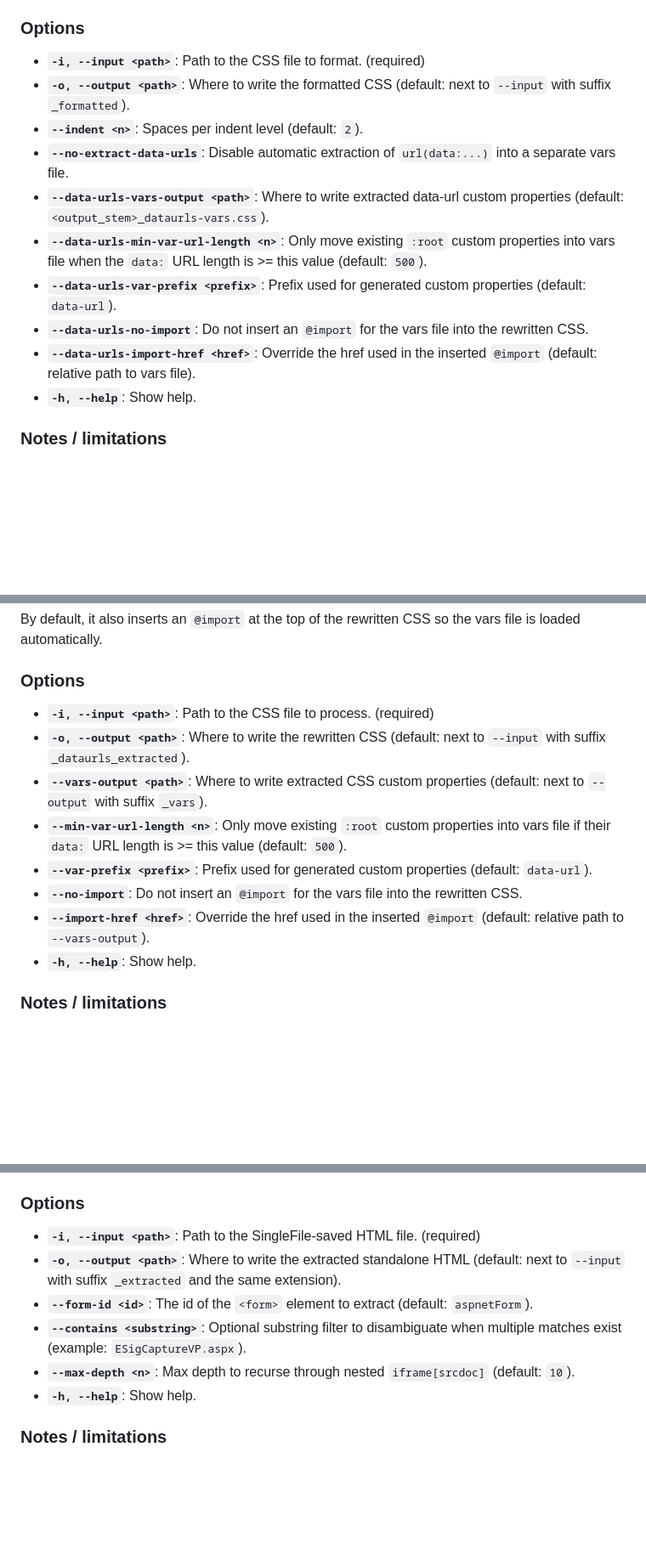
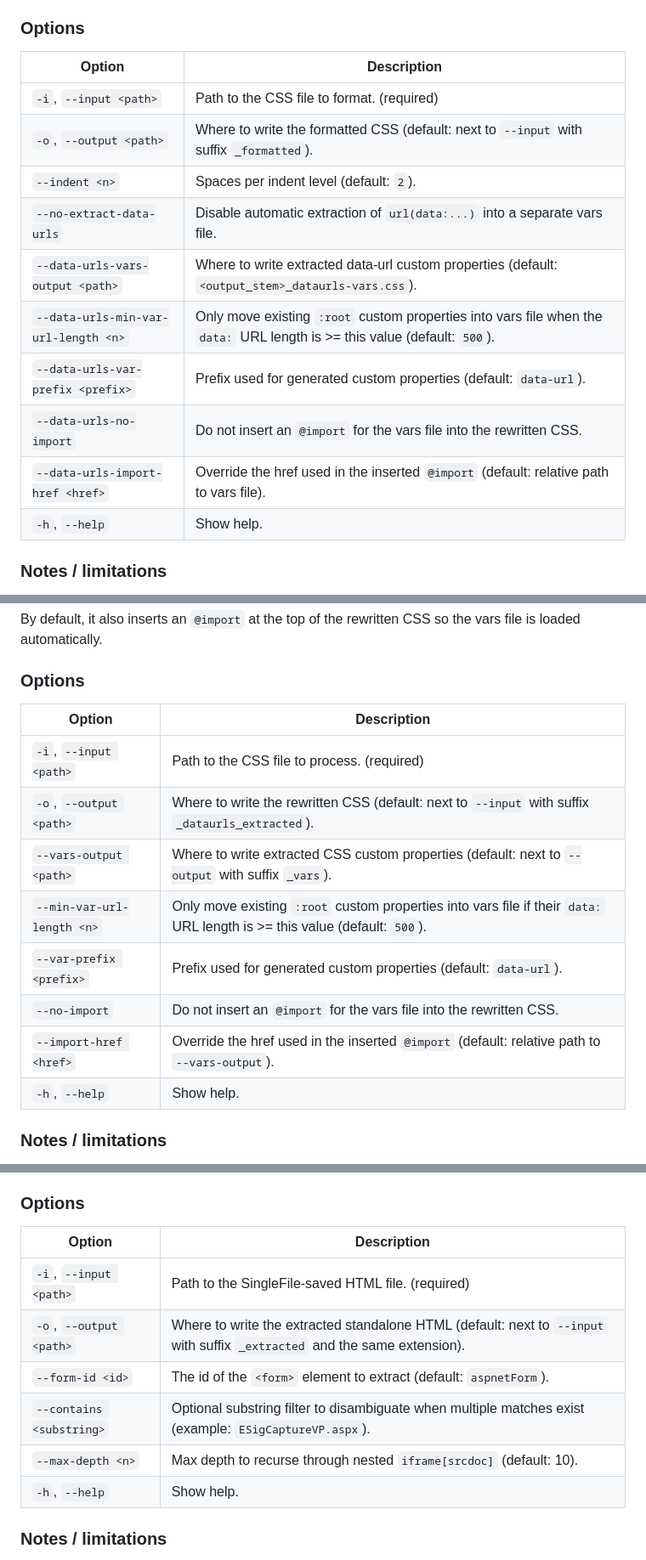
Before and after one commit to maxzz/singlefile-extractor-go, a Markdown page: README.md, 3 parts joined by grey strips. Shown at 85% size. Rendered like a GitHub page; blank space fills up the shorter version.

```diff
--- a/README.md
+++ b/README.md
@@ -103,16 +109,19 @@ By default it also runs **Data URL extraction** (same logic as `extract-data-url
 - rewrites the formatted CSS to reference them via `var(--...)` and adds an `@import` for the vars file
 
 ### Options
-- **`-i, --input <path>`**: Path to the CSS file to format. (required)
-- **`-o, --output <path>`**: Where to write the formatted CSS (default: next to `--input` with suffix `_formatted`).
-- **`--indent <n>`**: Spaces per indent level (default: `2`).
-- **`--no-extract-data-urls`**: Disable automatic extraction of `url(data:...)` into a separate vars file.
-- **`--data-urls-vars-output <path>`**: Where to write extracted data-url custom properties (default: `<output_stem>_dataurls-vars.css`).
-- **`--data-urls-min-var-url-length <n>`**: Only move existing `:root` custom properties into vars file when the `data:` URL length is >= this value (default: `500`).
-- **`--data-urls-var-prefix <prefix>`**: Prefix used for generated custom properties (default: `data-url`).
-- **`--data-urls-no-import`**: Do not insert an `@import` for the vars file into the rewritten CSS.
-- **`--data-urls-import-href <href>`**: Override the href used in the inserted `@import` (default: relative path to vars file).
-- **`-h, --help`**: Show help.
+
+| Option | Description |
+| --- | --- |
+| `-i`, `--input <path>` | Path to the CSS file to format. (required) |
+| `-o`, `--output <path>` | Where to write the formatted CSS (default: next to `--input` with suffix `_formatted`). |
+| `--indent <n>` | Spaces per indent level (default: `2`). |
+| `--no-extract-data-urls` | Disable automatic extraction of `url(data:...)` into a separate vars file. |
+| `--data-urls-vars-output <path>` | Where to write extracted data-url custom properties (default: `<output_stem>_dataurls-vars.css`). |
+| `--data-urls-min-var-url-length <n>` | Only move existing `:root` custom properties into vars file when the `data:` URL length is >= this value (default: `500`). |
+| `--data-urls-var-prefix <prefix>` | Prefix used for generated custom properties (default: `data-url`). |
+| `--data-urls-no-import` | Do not insert an `@import` for the vars file into the rewritten CSS. |
+| `--data-urls-import-href <href>` | Override the href used in the inserted `@import` (default: relative path to vars file). |
+| `-h`, `--help` | Show help. |
 
 ### Notes / limitations
 - This formatter is **not a full CSS parser**; it may normalize whitespace and is intended for readability.
@@ -138,14 +147,17 @@ It can also move existing `:root` custom properties (like `--sf-img-*`) into the
 By default, it also inserts an `@import` at the top of the rewritten CSS so the vars file is loaded automatically.
 
 ### Options
-- **`-i, --input <path>`**: Path to the CSS file to process. (required)
-- **`-o, --output <path>`**: Where to write the rewritten CSS (default: next to `--input` with suffix `_dataurls_extracted`).
-- **`--vars-output <path>`**: Where to write extracted CSS custom properties (default: next to `--output` with suffix `_vars`).
-- **`--min-var-url-length <n>`**: Only move existing `:root` custom properties into vars file if their `data:` URL length is >= this value (default: `500`).
-- **`--var-prefix <prefix>`**: Prefix used for generated custom properties (default: `data-url`).
-- **`--no-import`**: Do not insert an `@import` for the vars file into the rewritten CSS.
-- **`--import-href <href>`**: Override the href used in the inserted `@import` (default: relative path to `--vars-output`).
-- **`-h, --help`**: Show help.
+
+| Option | Description |
+| --- | --- |
+| `-i`, `--input <path>` | Path to the CSS file to process. (required) |
+| `-o`, `--output <path>` | Where to write the rewritten CSS (default: next to `--input` with suffix `_dataurls_extracted`). |
+| `--vars-output <path>` | Where to write extracted CSS custom properties (default: next to `--output` with suffix `_vars`). |
+| `--min-var-url-length <n>` | Only move existing `:root` custom properties into vars file if their `data:` URL length is >= this value (default: `500`). |
+| `--var-prefix <prefix>` | Prefix used for generated custom properties (default: `data-url`). |
+| `--no-import` | Do not insert an `@import` for the vars file into the rewritten CSS. |
+| `--import-href <href>` | Override the href used in the inserted `@import` (default: relative path to `--vars-output`). |
+| `-h`, `--help` | Show help. |
 
 ### Notes / limitations
 - Best-effort parsing (like the other formatters). Works well for typical “minified + embedded assets” CSS, but it’s not a full CSS AST parser.
@@ -178,12 +190,15 @@ Specifically it:
 - Writes a new HTML file containing only those pieces.
 
 ### Options
-- **`-i, --input <path>`**: Path to the SingleFile-saved HTML file. (required)
-- **`-o, --output <path>`**: Where to write the extracted standalone HTML (default: next to `--input` with suffix `_extracted` and the same extension).
-- **`--form-id <id>`**: The id of the `<form>` element to extract (default: `aspnetForm`).
-- **`--contains <substring>`**: Optional substring filter to disambiguate when multiple matches exist (example: `ESigCaptureVP.aspx`).
-- **`--max-depth <n>`**: Max depth to recurse through nested `iframe[srcdoc]` (default: `10`).
-- **`-h, --help`**: Show help.
+
+| Option | Description |
+| --- | --- |
+| `-i`, `--input <path>` | Path to the SingleFile-saved HTML file. (required) |
+| `-o`, `--output <path>` | Where to write the extracted standalone HTML (default: next to `--input` with suffix `_extracted` and the same extension). |
+| `--form-id <id>` | The id of the `<form>` element to extract (default: `aspnetForm`). |
+| `--contains <substring>` | Optional substring filter to disambiguate when multiple matches exist (example: `ESigCaptureVP.aspx`). |
+| `--max-depth <n>` | Max depth to recurse through nested `iframe[srcdoc]` (default: 10). |
+| `-h`, `--help` | Show help. |
 
 ### Notes / limitations
 - It does **not** guarantee the extracted form is fully functional (some pages rely on external scripts/services).
```
Also changed, not shown: other parts of README.md (+24 -18 lines).
